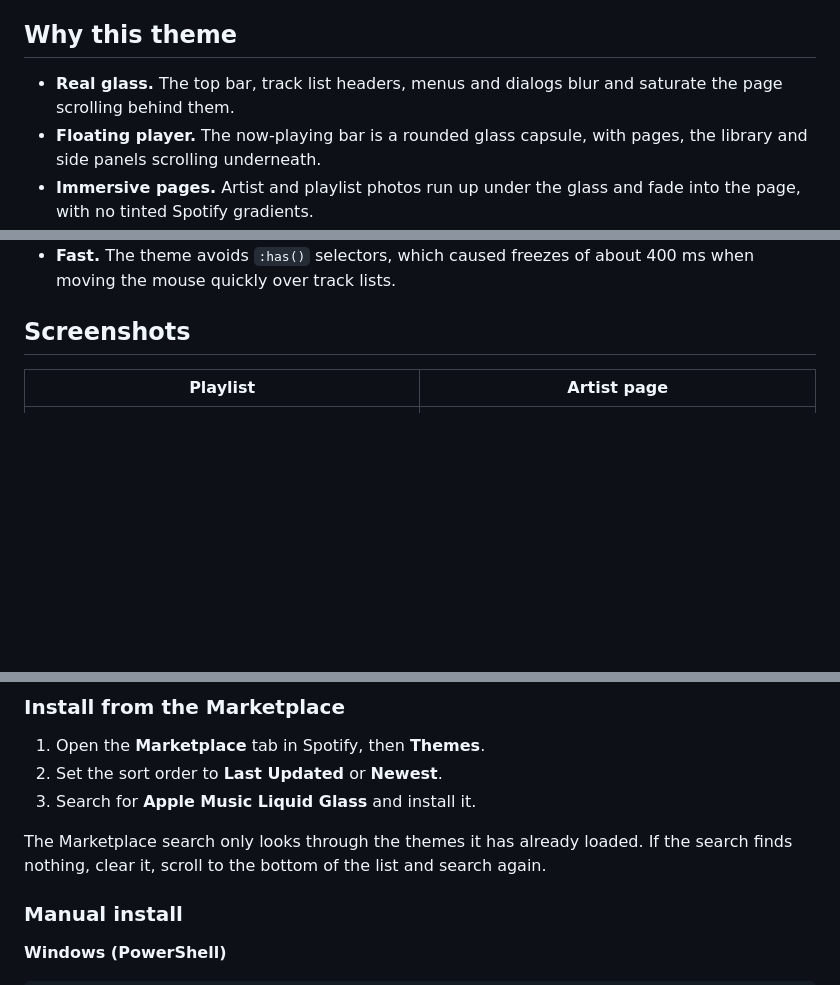
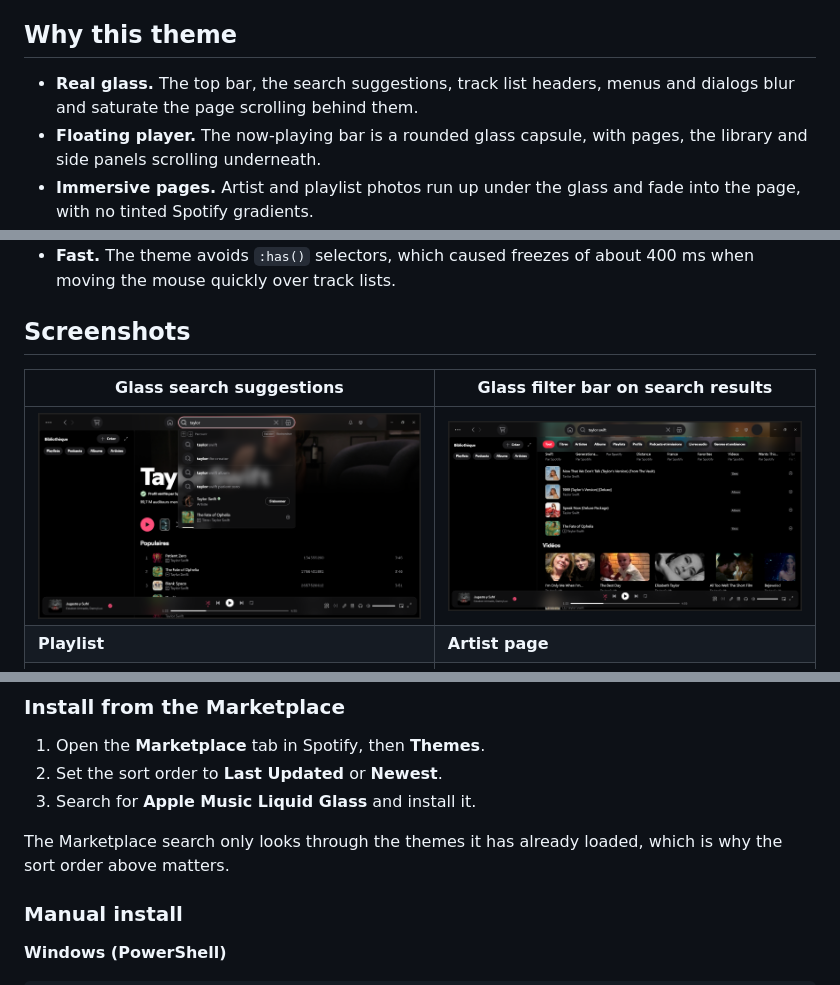
Before and after one commit to Raitofod/spicetify-apple-music-liquid-glass, a Markdown page: README.md, 3 parts joined by grey strips. Rendered like a GitHub page; pictures changed too: images/search-results.png (added), images/search.png (added); blank space fills up the shorter version.

```diff
--- a/README.md
+++ b/README.md
@@ -12,7 +12,7 @@
 
 ## Why this theme
 
-- **Real glass.** The top bar, track list headers, menus and dialogs blur and saturate the page scrolling behind them.
+- **Real glass.** The top bar, the search suggestions, track list headers, menus and dialogs blur and saturate the page scrolling behind them.
 - **Floating player.** The now-playing bar is a rounded glass capsule, with pages, the library and side panels scrolling underneath.
 - **Immersive pages.** Artist and playlist photos run up under the glass and fade into the page, with no tinted Spotify gradients.
 - **Lyrics over your artwork.** The lyrics page shows the current cover, heavily blurred, and follows every track change.
@@ -22,8 +22,10 @@
 
 ## Screenshots
 
-| Playlist | Artist page |
+| Glass search suggestions | Glass filter bar on search results |
 | --- | --- |
+| ![Search suggestions in a frosted glass panel blurring the artist page behind it](images/search.png) | ![Search results scrolling under a glass filter bar](images/search-results.png) |
+| **Playlist** | **Artist page** |
 | ![Playlist page with its photo under the glass top bar](images/playlist.png) | ![Artist page fading into the black page](images/artist.png) |
 | **Sticky glass header** | **Lyrics over the blurred cover** |
 | ![Album track list scrolling under the glass header](images/album.png) | ![Lyrics page over the blurred album art](images/lyrics.png) |
@@ -40,7 +42,7 @@ You need [Spicetify](https://spicetify.app) installed first.
 2. Set the sort order to **Last Updated** or **Newest**.
 3. Search for **Apple Music Liquid Glass** and install it.
 
-The Marketplace search only looks through the themes it has already loaded. If the search finds nothing, clear it, scroll to the bottom of the list and search again.
+The Marketplace search only looks through the themes it has already loaded, which is why the sort order above matters.
 
 ### Manual install
 
```
Also changed, not shown: other parts of README.md (+0 -1 lines), 2 other files.
